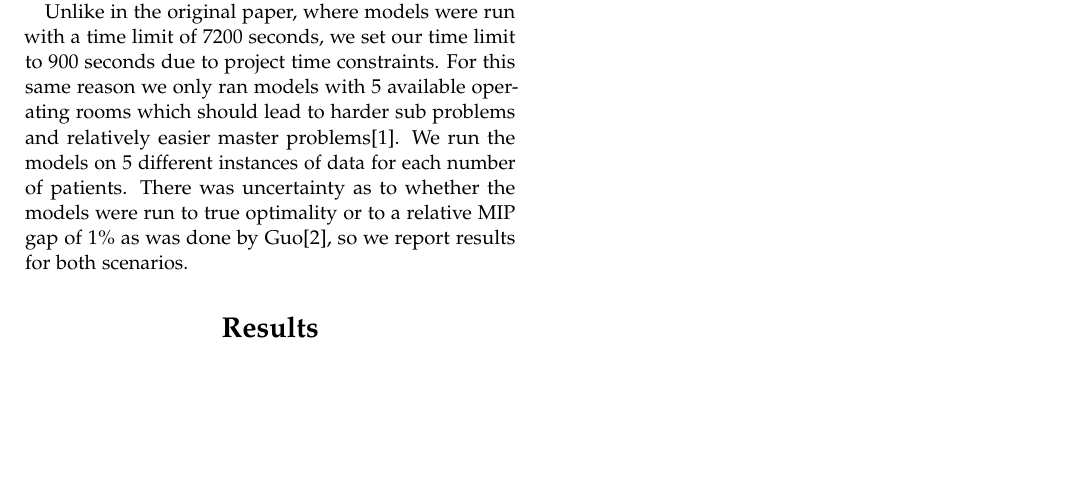
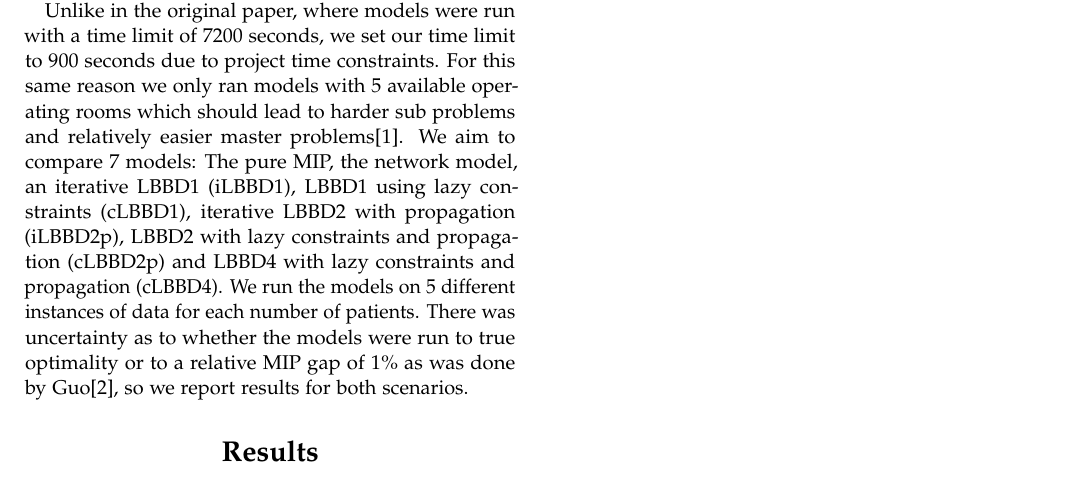
Before and after one commit to MitchellJC/math3205-project, a LaTeX document (TeX/main.tex, which reads TeX/implementation.tex): part of page 3 of 4, cut so that both start at the same text, the shorter picture padded with empty space. Compiled offline with pdfLaTeX.

Commit message:
Small addition to test description

```diff
--- a/TeX/implementation.tex
+++ b/TeX/implementation.tex
@@ -4,7 +4,7 @@ Models were run on a Windows 11 computer with a AMD Ryzen 5 5625U 2.3GHz process
 % Implementation difficulty
 Model formulations were simple enough to interpret but practical implementation was difficult for a few reasons. Firstly, the original paper did not supply any code. This made it hard to find implementation details that may have drastically improved results, for example some important caching protocol may have been used that was not mentioned in the paper. Further, the paper supplied distribution parameters that were useful in generating data, however it did not supply the data instances that were used to generate their results. This made it impossible to verify if the differences seen in our results were due to an implementation error, random chance or something else. It also left data inadequately described. For example the surgery times were said to be from a normal distribution, this might imply that they should be real-valued. However, upon inspection of another paper's data which worked on a similar problem\cite{guo}, it was noticed that surgery times were rounded to some integer value. Implementing this with our data generation scheme immediately improved the performance of our models. We reached out to the author of the original paper and we were told that they were no longer in possession of either the code or data that was used.
 
-The paper did not supply example objective values found for their instances which made it hard to determine feasibility of our solutions. The original paper also did not specify if a certain MIP gap parameter was set, it mentions ``Gurobi optimal solutions'' but by default Gurobi treats a MIP gap of 1\% as optimal, Guo claims that they solve their models to ``optimality with a gap of 1\%'', meaning that the exact gap used in the original paper was unclear. Ultimately the main verification method of our results was by the consistency of outputted optimal objective values across all models implemented. That is, the pure MIP, Network and Benders' models were implemented in sufficiently different ways but all provided the same output giving us some level of confidence in our implementation's optimality. Feasibility was verified by manual inspection of patient allocations for instances with small number of patients. We had no way of verifying if the speed of our models would be the same as achieved by the models used in the original paper.
+The paper did not supply example objective values found for their instances which made it hard to determine feasibility of our solutions. The original paper also did not specify if a certain MIP gap parameter was set, it mentions ``Gurobi optimal solutions'' but by default Gurobi treats a MIP gap of 1\% as optimal, Guo claims that they solve their models to ``optimality with a gap of 1\%'' when they seek to make comparisons with the original papaer, meaning that the exact gap used in the original paper was left unclear to us. Ultimately the main verification method of our results was by the consistency of outputted optimal objective values across all models implemented. That is, the pure MIP, Network and Benders' models were implemented in sufficiently different ways but all provided the same output giving us some level of confidence in our implementation's optimality. Feasibility was verified by manual inspection of patient allocations for instances with small number of patients. We had no way of verifying if the speed of our models would be the same as achieved by the models used in the original paper.
 
 % Runtime specifications
-Unlike in the original paper, where models were run with a time limit of 7200 seconds, we set our time limit to 900 seconds due to project time constraints. For this same reason we only ran models with 5 available operating rooms which should lead to harder sub problems and relatively easier master problems\cite{roshanaei2017propagating}. We run the models on 5 different instances of data for each number of patients. There was uncertainty as to whether the models were run to true optimality or to a relative MIP gap of $1\%$ as was done by Guo\cite{guo}, so we report results for both scenarios.
+Unlike in the original paper, where models were run with a time limit of 7200 seconds, we set our time limit to 900 seconds due to project time constraints. For this same reason we only ran models with 5 available operating rooms which should lead to harder sub problems and relatively easier master problems\cite{roshanaei2017propagating}. We aim to compare 7 models: The pure MIP, the network model, an iterative LBBD1 (iLBBD1), LBBD1 using lazy constraints (cLBBD1), iterative LBBD2 with propagation (iLBBD2p), LBBD2 with lazy constraints and propagation (cLBBD2p) and LBBD4 with lazy constraints and propagation (cLBBD4). We run the models on 5 different instances of data for each number of patients. There was uncertainty as to whether the models were run to true optimality or to a relative MIP gap of $1\%$ as was done by Guo\cite{guo}, so we report results for both scenarios.
```
